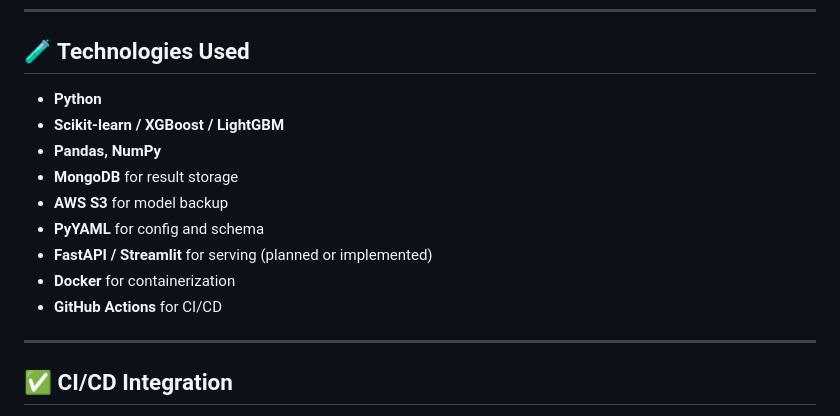
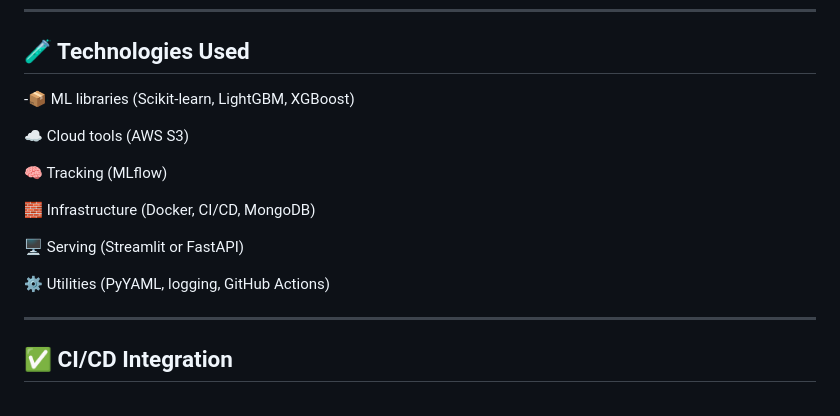
Before and after one commit to mustafa90-D/netwrok_mlops, a Markdown page: README.md, the part around the change. Drawn GitHub-style.

Commit message:
Read.me2  for Networksecurity

```diff
--- a/README.md
+++ b/README.md
@@ -98,15 +98,17 @@ MLOPS/
 
 ## 🧪 Technologies Used
 
-- **Python**
-- **Scikit-learn / XGBoost / LightGBM**
-- **Pandas, NumPy**
-- **MongoDB** for result storage
-- **AWS S3** for model backup
-- **PyYAML** for config and schema
-- **FastAPI / Streamlit** for serving (planned or implemented)
-- **Docker** for containerization
-- **GitHub Actions** for CI/CD
+-📦 ML libraries (Scikit-learn, LightGBM, XGBoost)
+
+☁️ Cloud tools (AWS S3)
+
+🧠 Tracking (MLflow)
+
+🧱 Infrastructure (Docker, CI/CD, MongoDB)
+
+🖥️ Serving (Streamlit or FastAPI)
+
+⚙️ Utilities (PyYAML, logging, GitHub Actions)
 
 ---
 
```
